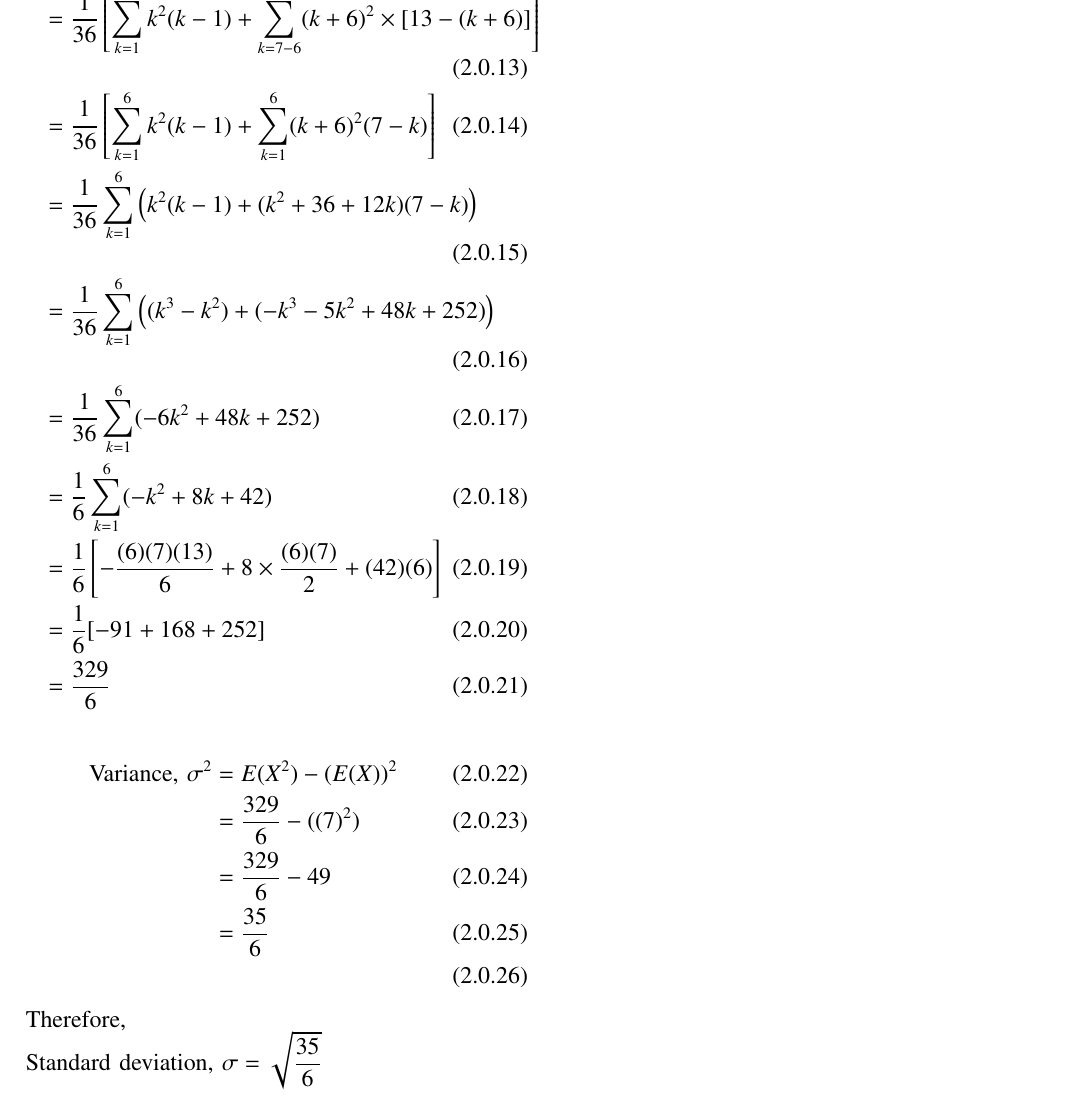
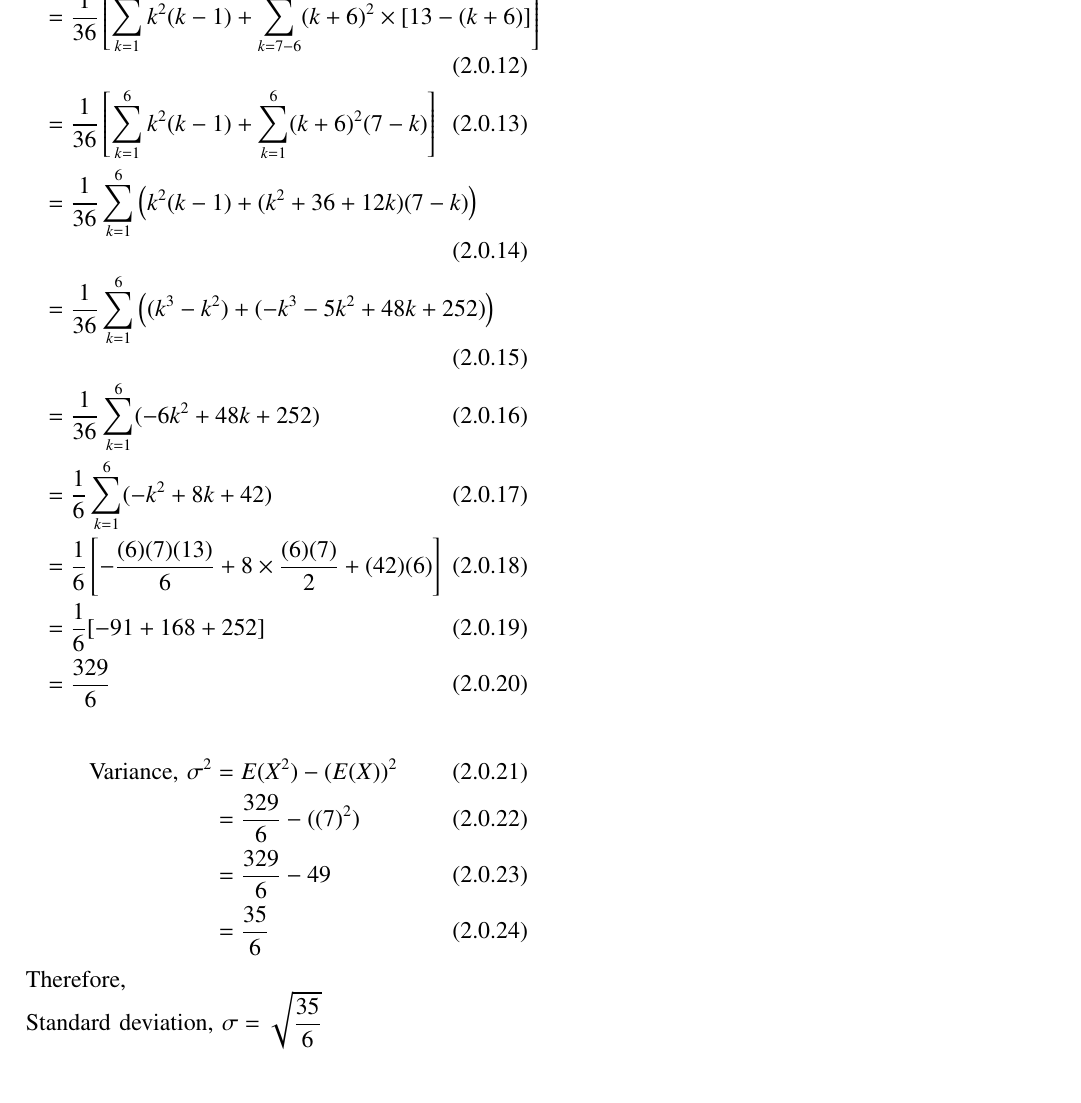
Before and after one commit to KoteshSatvik/AI1103, a LaTeX problem sheet (Assignment-1/Assignment1.tex): part of page 2 of 2, cut so that both start at the same text. Compiled offline with pdfLaTeX.

Commit message:
Update Assignment1.tex

```diff
--- a/Assignment-1/Assignment1.tex
+++ b/Assignment-1/Assignment1.tex
@@ -207,8 +207,9 @@ Let us consider $E(X^2)$,
     \text{ Variance, }\sigma^2 &= E(X^2)-(E(X))^2\\
     &= \displaystyle\frac{329}{6}- ((7)^2)\\
     &= \displaystyle\frac{329}{6} - 49\\
-    &= \displaystyle\frac{35}{6}\\
+    &= \displaystyle\frac{35}{6}
 \end{align}
+
 Therefore,\\
 Standard deviation, $\sigma=\sqrt{\displaystyle\frac{35}{6}}$
 
```
Also changed, not shown: Assignment-1/Assignment1.tex (2 more changed lines).
